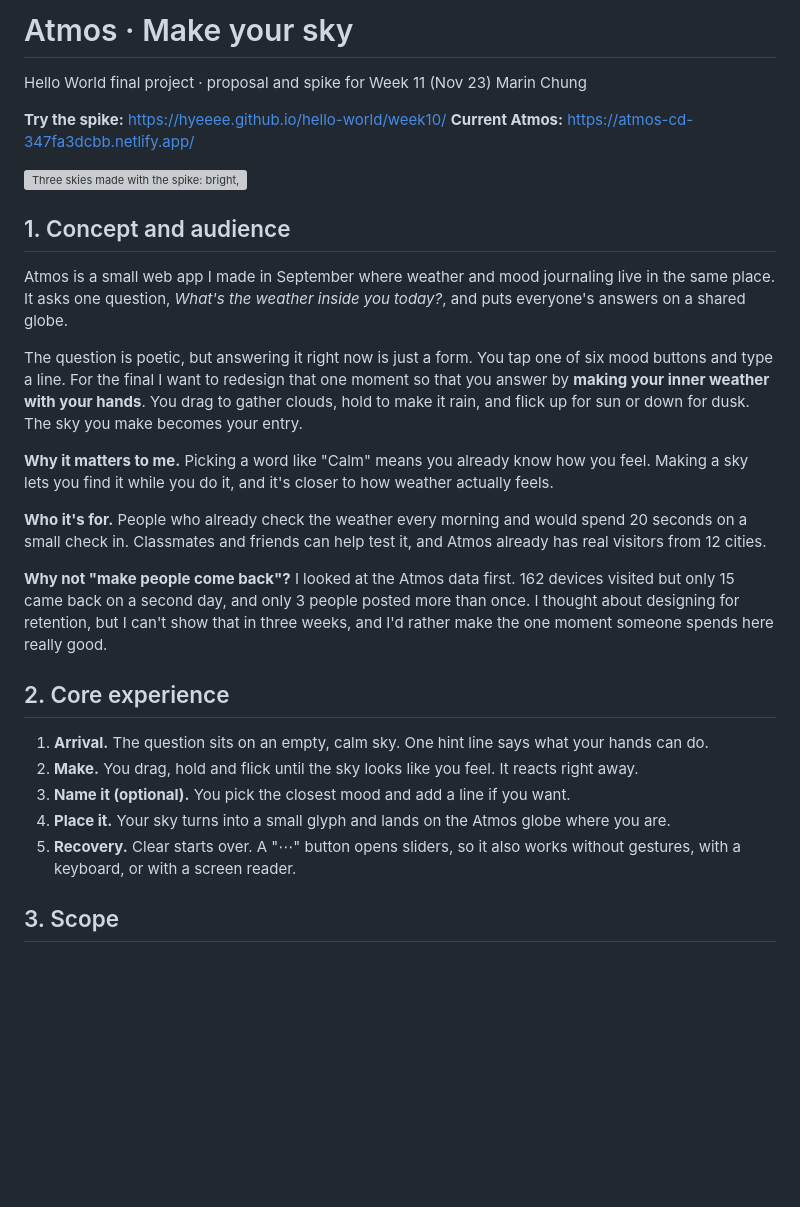
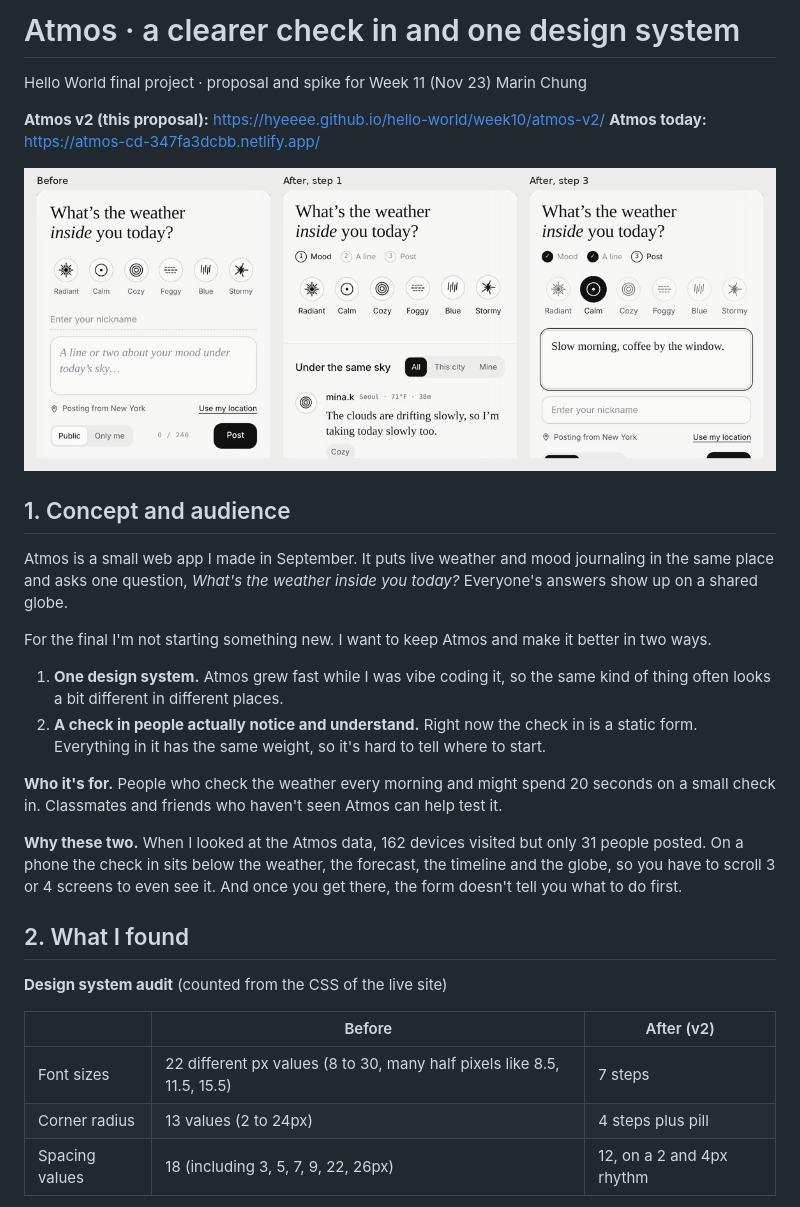
Before and after one commit to Hyeeee/hello-world, a Markdown page: week10/README.md, the part around one of its changes. Drawn GitHub-style; pictures changed too: week10/img/checkin-before-after.jpg (added); blank space fills up the shorter version; grey boxes are pictures that could not be loaded.

```diff
--- a/week10/README.md
+++ b/week10/README.md
@@ -1,32 +1,33 @@
-# Atmos · Make your sky
+# Atmos · a clearer check in and one design system
 
 Hello World final project · proposal and spike for Week 11 (Nov 23)
 Marin Chung
 
-**Try the spike:** https://hyeeee.github.io/hello-world/week10/
-**Current Atmos:** https://atmos-cd-347fa3dcbb.netlify.app/
+**Atmos v2 (this proposal):** https://hyeeee.github.io/hello-world/week10/atmos-v2/
+**Atmos today:** https://atmos-cd-347fa3dcbb.netlify.app/
 
-![Three skies made with the spike: bright, soft, heavy](img/skies.jpg)
+![Check in panel before and after](img/checkin-before-after.jpg)
 
 ## 1. Concept and audience
 
-Atmos is a small web app I made in September where weather and mood journaling live in the same place. It asks one question, *What's the weather inside you today?*, and puts everyone's answers on a shared globe.
+Atmos is a small web app I made in September. It puts live weather and mood journaling in the same place and asks one question, *What's the weather inside you today?* Everyone's answers show up on a shared globe.
 
-The question is poetic, but answering it right now is just a form. You tap one of six mood buttons and type a line. For the final I want to redesign that one moment so that you answer by **making your inner weather with your hands**. You drag to gather clouds, hold to make it rain, and flick up for sun or down for dusk. The sky you make becomes your entry.
+For the final I'm not starting something new. I want to keep Atmos and make it better in two ways.
 
-**Why it matters to me.** Picking a word like "Calm" means you already know how you feel. Making a sky lets you find it while you do it, and it's closer to how weather actually feels.
+1. **One design system.** Atmos grew fast while I was vibe coding it, so the same kind of thing often looks a bit different in different places.
+2. **A check in people actually notice and understand.** Right now the check in is a static form. Everything in it has the same weight, so it's hard to tell where to start.
 
-**Who it's for.** People who already check the weather every morning and would spend 20 seconds on a small check in. Classmates and friends can help test it, and Atmos already has real visitors from 12 cities.
+**Who it's for.** People who check the weather every morning and might spend 20 seconds on a small check in. Classmates and friends who haven't seen Atmos can help test it.
 
-**Why not "make people come back"?** I looked at the Atmos data first. 162 devices visited but only 15 came back on a second day, and only 3 people posted more than once. I thought about designing for retention, but I can't show that in three weeks, and I'd rather make the one moment someone spends here really good.
+**Why these two.** When I looked at the Atmos data, 162 devices visited but only 31 people posted. On a phone the check in sits below the weather, the forecast, the timeline and the globe, so you have to scroll 3 or 4 screens to even see it. And once you get there, the form doesn't tell you what to do first.
 
-## 2. Core experience
+## 2. What I found
 
-1. **Arrival.** The question sits on an empty, calm sky. One hint line says what your hands can do.
-2. **Make.** You drag, hold and flick until the sky looks like you feel. It reacts right away.
-3. **Name it (optional).** You pick the closest mood and add a line if you want.
-4. **Place it.** Your sky turns into a small glyph and lands on the Atmos globe where you are.
-5. **Recovery.** Clear starts over. A "⋯" button opens sliders, so it also works without gestures, with a keyboard, or with a screen reader.
+**Design system audit** (counted from the CSS of the live site)
 
-## 3. Scope
+| | Before | After (v2) |
+|---|---|---|
+| Font sizes | 22 different px values (8 to 30, many half pixels like 8.5, 11.5, 15.5) | 7 steps |
+| Corner radius | 13 values (2 to 24px) | 4 steps plus pill |
+| Spacing values | 18 (including 3, 5, 7, 9, 22, 26px) | 12, on a 2 and 4px rhythm |
 
```
Also changed, not shown: other parts of week10/README.md (+82 -42 lines), week10/img/atmos-before.jpg (added), week10/img/atmos-phone-before.jpg (added), 6 other files.
